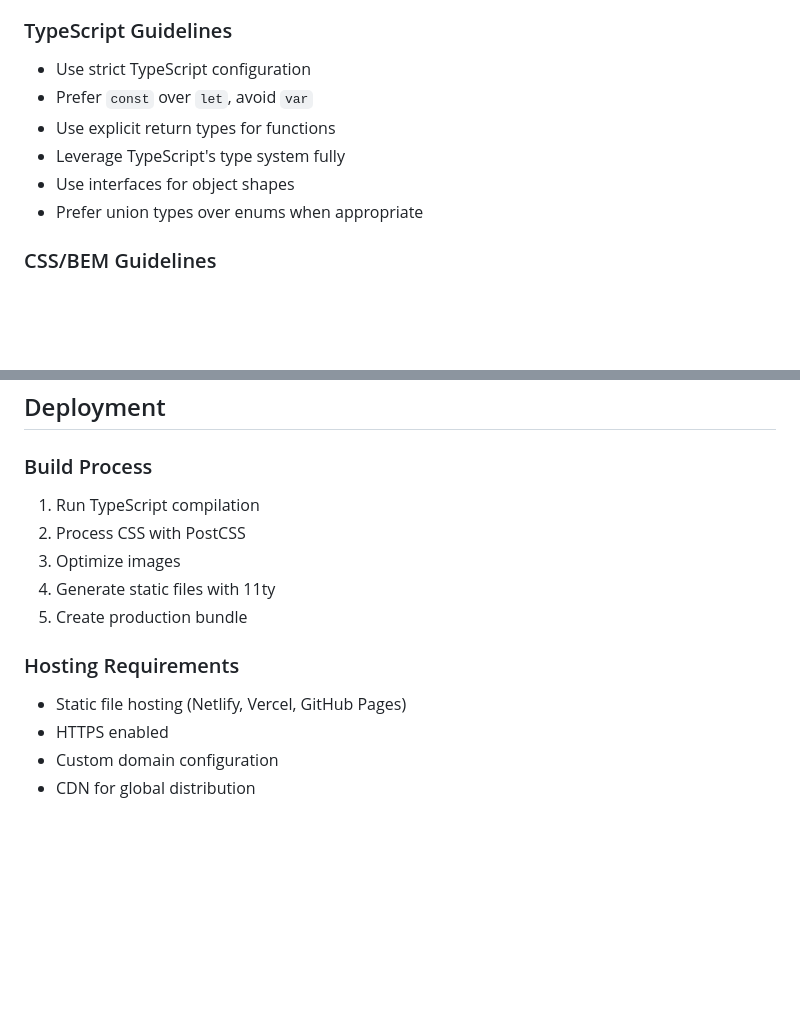
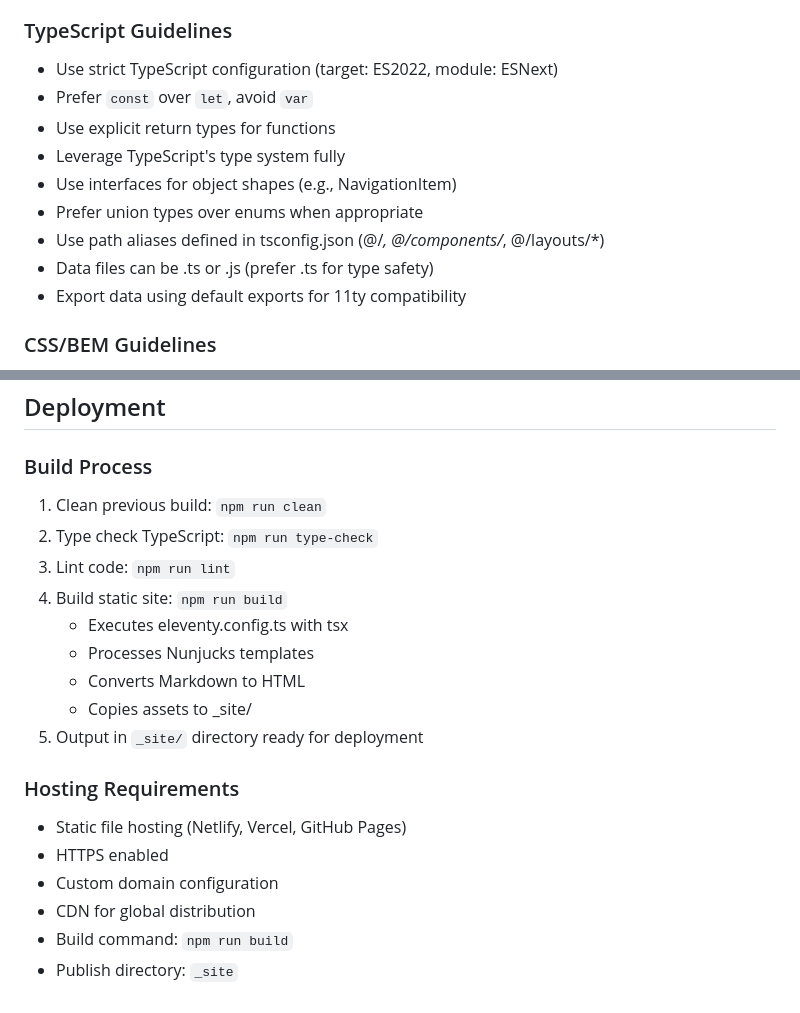
Before and after one commit to samson84/teridocoaching, a Markdown page: .github/instructions/copilot-instructions.md, 2 parts joined by grey strips. Drawn GitHub-style; blank space fills up the shorter version.

```diff
--- a/.github/instructions/copilot-instructions.md
+++ b/.github/instructions/copilot-instructions.md
@@ -63,12 +104,15 @@ npm install
 6. **Consistent formatting** - Use Prettier for code formatting
 
 ### TypeScript Guidelines
-- Use strict TypeScript configuration
+- Use strict TypeScript configuration (target: ES2022, module: ESNext)
 - Prefer `const` over `let`, avoid `var`
 - Use explicit return types for functions
 - Leverage TypeScript's type system fully
-- Use interfaces for object shapes
+- Use interfaces for object shapes (e.g., NavigationItem)
 - Prefer union types over enums when appropriate
+- Use path aliases defined in tsconfig.json (@/*, @/components/*, @/layouts/*)
+- Data files can be .ts or .js (prefer .ts for type safety)
+- Export data using default exports for 11ty compatibility
 
 ### CSS/BEM Guidelines
 - Follow BEM naming convention: `block__element--modifier`
@@ -220,14 +283,20 @@ assets/css/
 ## Deployment
 
 ### Build Process
-1. Run TypeScript compilation
-2. Process CSS with PostCSS
-3. Optimize images
-4. Generate static files with 11ty
-5. Create production bundle
+1. Clean previous build: `npm run clean`
+2. Type check TypeScript: `npm run type-check`
+3. Lint code: `npm run lint`
+4. Build static site: `npm run build`
+   - Executes eleventy.config.ts with tsx
+   - Processes Nunjucks templates
+   - Converts Markdown to HTML
+   - Copies assets to _site/
+5. Output in `_site/` directory ready for deployment
 
 ### Hosting Requirements
 - Static file hosting (Netlify, Vercel, GitHub Pages)
 - HTTPS enabled
 - Custom domain configuration
 - CDN for global distribution
+- Build command: `npm run build`
+- Publish directory: `_site`
```
Also changed, not shown: other parts of .github/instructions/copilot-instructions.md (+83 -23 lines), .github/instructions/structure.copilot-instructions.md (added, +111 -0 lines).
